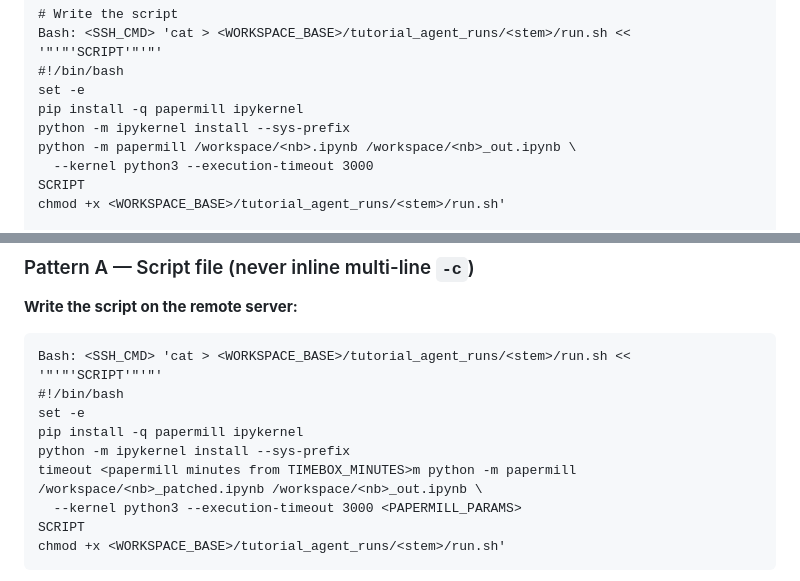
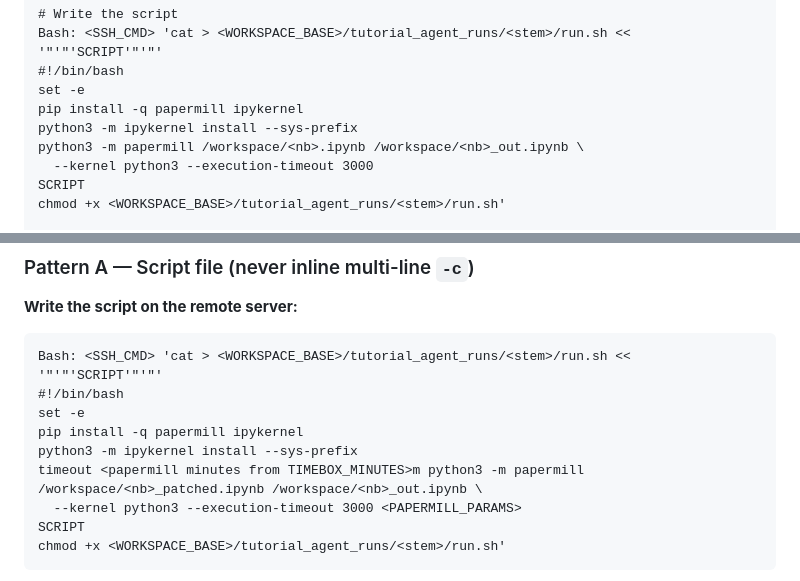
Before and after one commit to Mahdi-CV/notebook_runner, a Markdown page: CLAUDE.md, 2 parts joined by grey strips. Rendered like a GitHub page.

Commit message:
Playbooks: run papermill and ipykernel with python3
The rocm/pytorch images have no python executable, only python3, so the
templates' `python -m papermill` and `timeout ... python -m papermill` fail
with 'No such file or directory'. Found running notebooks on an MI300X.

```diff
--- a/CLAUDE.md
+++ b/CLAUDE.md
@@ -119,8 +119,8 @@ Bash: <SSH_CMD> 'cat > <WORKSPACE_BASE>/tutorial_agent_runs/<stem>/run.sh << '"'
 #!/bin/bash
 set -e
 pip install -q papermill ipykernel
-python -m ipykernel install --sys-prefix
-python -m papermill /workspace/<nb>.ipynb /workspace/<nb>_out.ipynb \
+python3 -m ipykernel install --sys-prefix
+python3 -m papermill /workspace/<nb>.ipynb /workspace/<nb>_out.ipynb \
   --kernel python3 --execution-timeout 3000
 SCRIPT
 chmod +x <WORKSPACE_BASE>/tutorial_agent_runs/<stem>/run.sh'
@@ -337,8 +337,8 @@ Bash: <SSH_CMD> 'cat > <WORKSPACE_BASE>/tutorial_agent_runs/<stem>/run.sh << '"'
 #!/bin/bash
 set -e
 pip install -q papermill ipykernel
-python -m ipykernel install --sys-prefix
-timeout <papermill minutes from TIMEBOX_MINUTES>m python -m papermill /workspace/<nb>_patched.ipynb /workspace/<nb>_out.ipynb \
+python3 -m ipykernel install --sys-prefix
+timeout <papermill minutes from TIMEBOX_MINUTES>m python3 -m papermill /workspace/<nb>_patched.ipynb /workspace/<nb>_out.ipynb \
   --kernel python3 --execution-timeout 3000 <PAPERMILL_PARAMS>
 SCRIPT
 chmod +x <WORKSPACE_BASE>/tutorial_agent_runs/<stem>/run.sh'
```
Also changed, not shown: CLAUDE_FIX.md (+2 -2 lines).
